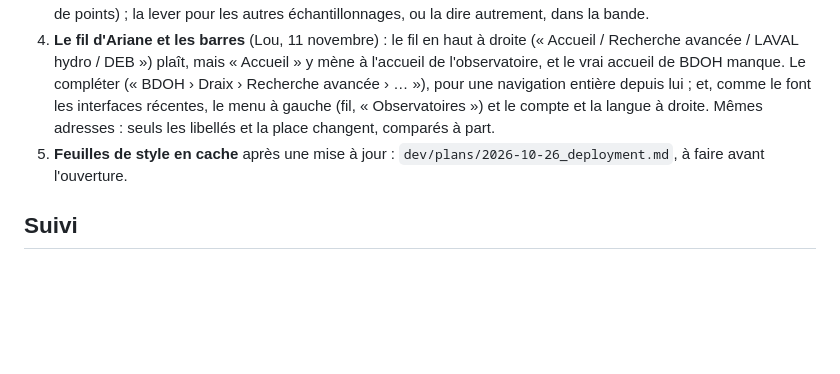
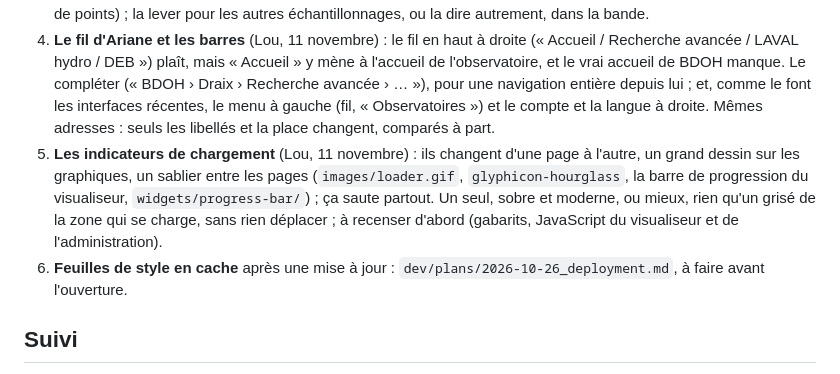
Before and after one commit to bdoh-inrae/bdoh-legacy, a Markdown page: dev/plans/2026-11-11_interface.md, the part around the change. Drawn GitHub-style; blank space fills up the shorter version.

Commit message:
Note les indicateurs de chargement à unifier, demande de Lou
Co-Authored-By: Claude Opus 5.5 <noreply@anthropic.com>

```diff
--- a/dev/plans/2026-11-11_interface.md
+++ b/dev/plans/2026-11-11_interface.md
@@ -42,7 +42,8 @@ Retours de Lou du 11 novembre au soir, sur la 0.4.0 :
 2. **Le fond de carte** ne plaît pas encore à Lou : le plan de l'IGN atténué est terne ; le réseau hydrographique lui plaît. Piste : un fond de relief (`ELEVATION.ELEVATIONGRIDCOVERAGE.SHADOW`, estompage en gris, Géoplateforme) très clair, l'hydrographie par-dessus, et le plan de l'IGN en transparence pour les noms ; essayer deux ou trois mélanges en captures, et les montrer à Lou.
 3. **Le sélecteur de dates** du graphique est vieillot : un calendrier moderne, sans bibliothèque lourde (un champ `datetime-local`, ou un petit sélecteur), synchronisé avec la bande. Et l'avertissement « 5 ans maximum » devient obscur avec la bande : la limite tient pour le graphique du haut (les cumuls n'y sont pas réduits en nombre de points) ; la lever pour les autres échantillonnages, ou la dire autrement, dans la bande.
 4. **Le fil d'Ariane et les barres** (Lou, 11 novembre) : le fil en haut à droite (« Accueil / Recherche avancée / LAVAL hydro / DEB ») plaît, mais « Accueil » y mène à l'accueil de l'observatoire, et le vrai accueil de BDOH manque. Le compléter (« BDOH › Draix › Recherche avancée › … »), pour une navigation entière depuis lui ; et, comme le font les interfaces récentes, le menu à gauche (fil, « Observatoires ») et le compte et la langue à droite. Mêmes adresses : seuls les libellés et la place changent, comparés à part.
-5. **Feuilles de style en cache** après une mise à jour : `dev/plans/2026-10-26_deployment.md`, à faire avant l'ouverture.
+5. **Les indicateurs de chargement** (Lou, 11 novembre) : ils changent d'une page à l'autre, un grand dessin sur les graphiques, un sablier entre les pages (`images/loader.gif`, `glyphicon-hourglass`, la barre de progression du visualiseur, `widgets/progress-bar/`) ; ça saute partout. Un seul, sobre et moderne, ou mieux, rien qu'un grisé de la zone qui se charge, sans rien déplacer ; à recenser d'abord (gabarits, JavaScript du visualiseur et de l'administration).
+6. **Feuilles de style en cache** après une mise à jour : `dev/plans/2026-10-26_deployment.md`, à faire avant l'ouverture.
 
 ## Suivi
 
```
